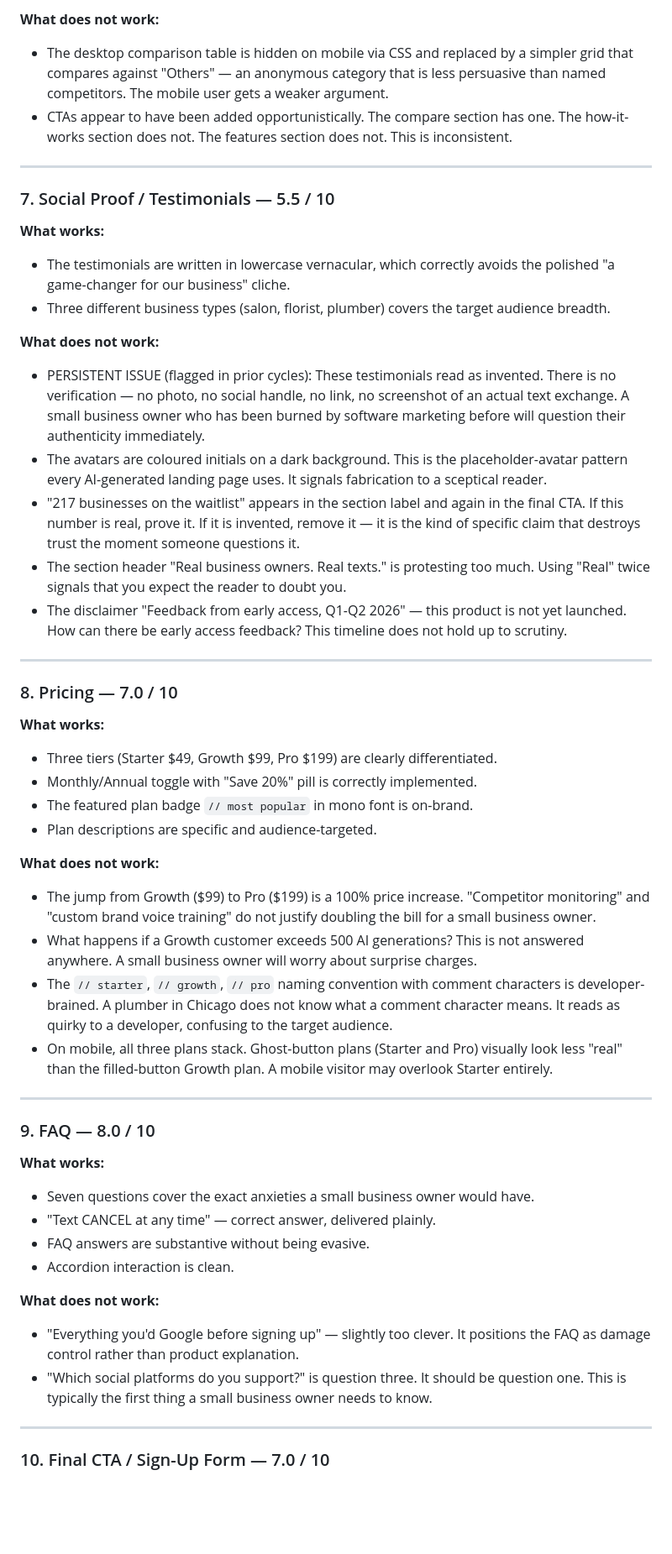
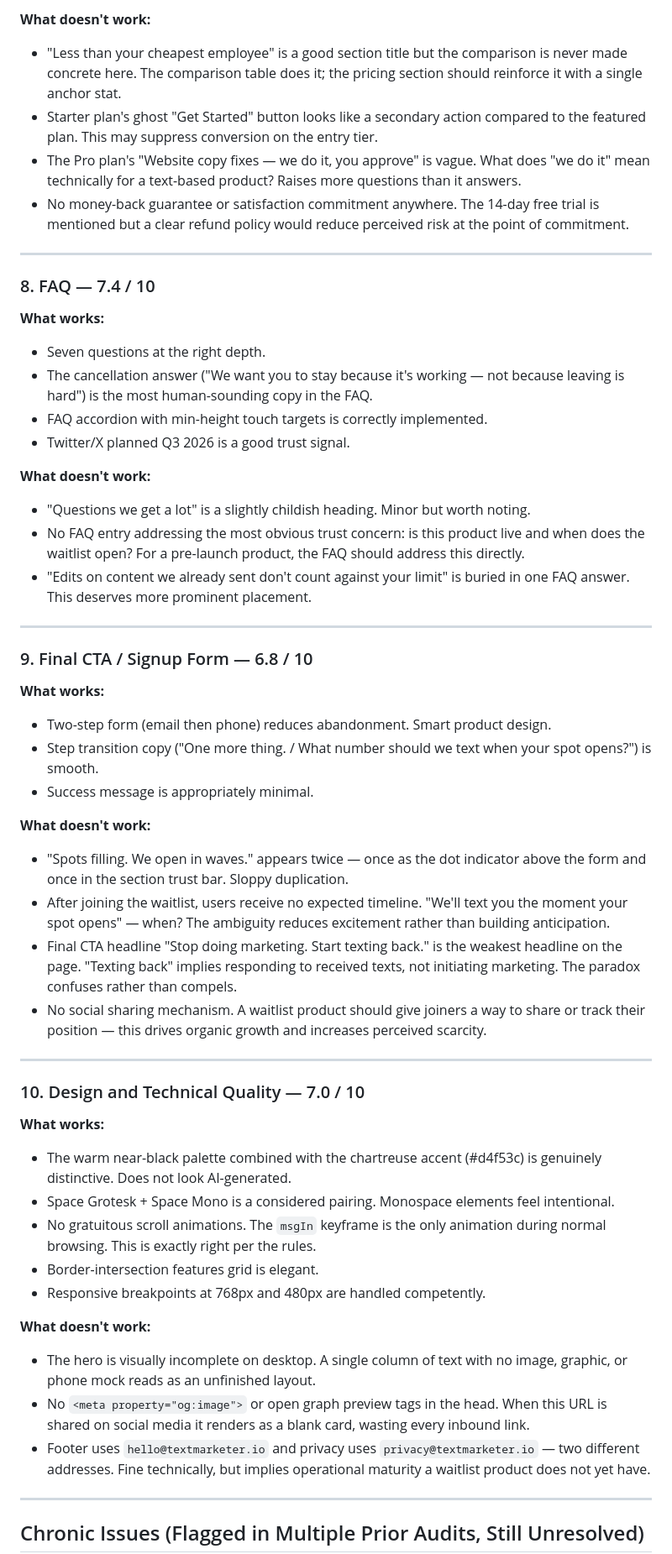
Before and after one commit to zed0minat0r/marketing-app, a Markdown page: AUDIT.md, the part around one of its changes. Shown at 84% size. Rendered like a GitHub page; blank space fills up the shorter version.

```diff
--- a/AUDIT.md
+++ b/AUDIT.md
@@ -102,54 +109,57 @@ TextMarketer is a clean, disciplined landing page with a genuinely strong concep
 
-**What does not work:**
-- The desktop comparison table is hidden on mobile via CSS and replaced by a simpler grid that compares against "Others" — an anonymous category that is less persuasive than named competitors. The mobile user gets a weaker argument.
-- CTAs appear to have been added opportunistically. The compare section has one. The how-it-works section does not. The features section does not. This is inconsistent.
+**What doesn't work:**
+- "Less than your cheapest employee" is a good section title but the comparison is never made concrete here. The comparison table does it; the pricing section should reinforce it with a single anchor stat.
+- Starter plan's ghost "Get Started" button looks like a secondary action compared to the featured plan. This may suppress conversion on the entry tier.
+- The Pro plan's "Website copy fixes — we do it, you approve" is vague. What does "we do it" mean technically for a text-based product? Raises more questions than it answers.
+- No money-back guarantee or satisfaction commitment anywhere. The 14-day free trial is mentioned but a clear refund policy would reduce perceived risk at the point of commitment.
 
 ---
 
-### 7. Social Proof / Testimonials — 5.5 / 10
+### 8. FAQ — 7.4 / 10
 
 **What works:**
-- The testimonials are written in lowercase vernacular, which correctly avoids the polished "a game-changer for our business" cliche.
-- Three different business types (salon, florist, plumber) covers the target audience breadth.
+- Seven questions at the right depth.
+- The cancellation answer ("We want you to stay because it's working — not because leaving is hard") is the most human-sounding copy in the FAQ.
+- FAQ accordion with min-height touch targets is correctly implemented.
+- Twitter/X planned Q3 2026 is a good trust signal.
 
-**What does not work:**
-- PERSISTENT ISSUE (flagged in prior cycles): These testimonials read as invented. There is no verification — no photo, no social handle, no link, no screenshot of an actual text exchange. A small business owner who has been burned by software marketing before will question their authenticity immediately.
-- The avatars are coloured initials on a dark background. This is the placeholder-avatar pattern every AI-generated landing page uses. It signals fabrication to a sceptical reader.
-- "217 businesses on the waitlist" appears in the section label and again in the final CTA. If this number is real, prove it. If it is invented, remove it — it is the kind of specific claim that destroys trust the moment someone questions it.
-- The section header "Real business owners. Real texts." is protesting too much. Using "Real" twice signals that you expect the reader to doubt you.
-- The disclaimer "Feedback from early access, Q1-Q2 2026" — this product is not yet launched. How can there be early access feedback? This timeline does not hold up to scrutiny.
+**What doesn't work:**
+- "Questions we get a lot" is a slightly childish heading. Minor but worth noting.
+- No FAQ entry addressing the most obvious trust concern: is this product live and when does the waitlist open? For a pre-launch product, the FAQ should address this directly.
+- "Edits on content we already sent don't count against your limit" is buried in one FAQ answer. This deserves more prominent placement.
 
 ---
 
-### 8. Pricing — 7.0 / 10
+### 9. Final CTA / Signup Form — 6.8 / 10
 
 **What works:**
-- Three tiers (Starter $49, Growth $99, Pro $199) are clearly differentiated.
-- Monthly/Annual toggle with "Save 20%" pill is correctly implemented.
-- The featured plan badge `// most popular` in mono font is on-brand.
-- Plan descriptions are specific and audience-targeted.
+- Two-step form (email then phone) reduces abandonment. Smart product design.
+- Step transition copy ("One more thing. / What number should we text when your spot opens?") is smooth.
+- Success message is appropriately minimal.
 
-**What does not work:**
-- The jump from Growth ($99) to Pro ($199) is a 100% price increase. "Competitor monitoring" and "custom brand voice training" do not justify doubling the bill for a small business owner.
-- What happens if a Growth customer exceeds 500 AI generations? This is not answered anywhere. A small business owner will worry about surprise charges.
-- The `// starter`, `// growth`, `// pro` naming convention with comment characters is developer-brained. A plumber in Chicago does not know what a comment character means. It reads as quirky to a developer, confusing to the target audience.
-- On mobile, all three plans stack. Ghost-button plans (Starter and Pro) visually look less "real" than the filled-button Growth plan. A mobile visitor may overlook Starter entirely.
+**What doesn't work:**
+- "Spots filling. We open in waves." appears twice — once as the dot indicator above the form and once in the section trust bar. Sloppy duplication.
+- After joining the waitlist, users receive no expected timeline. "We'll text you the moment your spot opens" — when? The ambiguity reduces excitement rather than building anticipation.
+- Final CTA headline "Stop doing marketing. Start texting back." is the weakest headline on the page. "Texting back" implies responding to received texts, not initiating marketing. The paradox confuses rather than compels.
+- No social sharing mechanism. A waitlist product should give joiners a way to share or track their position — this drives organic growth and increases perceived scarcity.
 
 ---
 
-### 9. FAQ — 8.0 / 10
+### 10. Design and Technical Quality — 7.0 / 10
 
 **What works:**
-- Seven questions cover the exact anxieties a small business owner would have.
-- "Text CANCEL at any time" — correct answer, delivered plainly.
-- FAQ answers are substantive without being evasive.
-- Accordion interaction is clean.
+- The warm near-black palette combined with the chartreuse accent (#d4f53c) is genuinely distinctive. Does not look AI-generated.
+- Space Grotesk + Space Mono is a considered pairing. Monospace elements feel intentional.
+- No gratuitous scroll animations. The `msgIn` keyframe is the only animation during normal browsing. This is exactly right per the rules.
+- Border-intersection features grid is elegant.
+- Responsive breakpoints at 768px and 480px are handled competently.
 
-**What does not work:**
-- "Everything you'd Google before signing up" — slightly too clever. It positions the FAQ as damage control rather than product explanation.
-- "Which social platforms do you support?" is question three. It should be question one. This is typically the first thing a small business owner needs to know.
+**What doesn't work:**
+- The hero is visually incomplete on desktop. A single column of text with no image, graphic, or phone mock reads as an unfinished layout.
+- No `<meta property="og:image">` or open graph preview tags in the head. When this URL is shared on social media it renders as a blank card, wasting every inbound link.
+- Footer uses `hello@textmarketer.io` and privacy uses `privacy@textmarketer.io` — two different addresses. Fine technically, but implies operational maturity a waitlist product does not yet have.
 
 ---
 
-### 10. Final CTA / Sign-Up Form — 7.0 / 10
+## Chronic Issues (Flagged in Multiple Prior Audits, Still Unresolved)
 
```
Also changed, not shown: other parts of AUDIT.md (+85 -129 lines).
